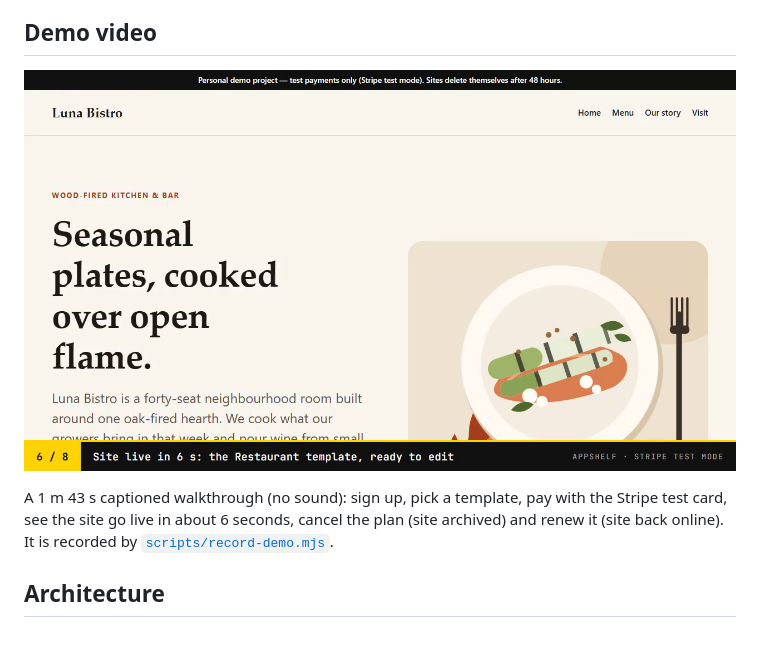
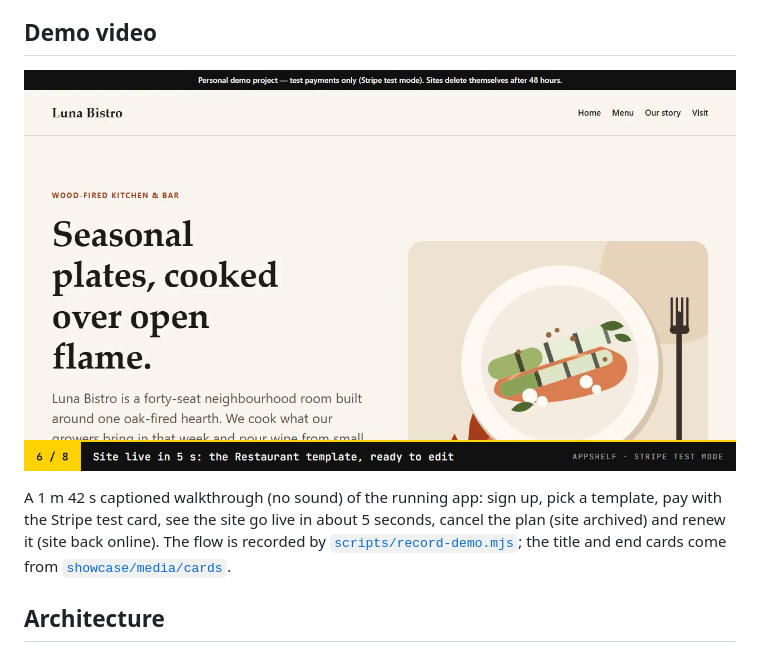
Before and after one commit to ThuanE3691/AppShelf, a Markdown page: README.md, the part around one of its changes. Rendered like a GitHub page; pictures changed too: showcase/media/appshelf-demo-poster.png.

```diff
--- a/README.md
+++ b/README.md
@@ -18,8 +18,9 @@ for demos. A Cloudflare Tunnel makes it public without opening any port.
 
-A 1 m 43 s captioned walkthrough (no sound): sign up, pick a template, pay with
-the Stripe test card, see the site go live in about 6 seconds, cancel the plan
-(site archived) and renew it (site back online). It is recorded by
-[`scripts/record-demo.mjs`](scripts/record-demo.mjs).
+A 1 m 42 s captioned walkthrough (no sound) of the running app: sign up, pick a
+template, pay with the Stripe test card, see the site go live in about 5 seconds,
+cancel the plan (site archived) and renew it (site back online). The flow is
+recorded by [`scripts/record-demo.mjs`](scripts/record-demo.mjs); the title and
+end cards come from [`showcase/media/cards`](showcase/media/cards).
 
 ## Architecture
 
```
Also changed, not shown: other parts of README.md (+1 -1 lines), showcase/media/stills/dashboard-live.jpg, showcase/media/stills/site-archived.jpg, showcase/media/stills/stripe-checkout.jpg, showcase/media/stills/title-card.jpg (added), 11 other files.
